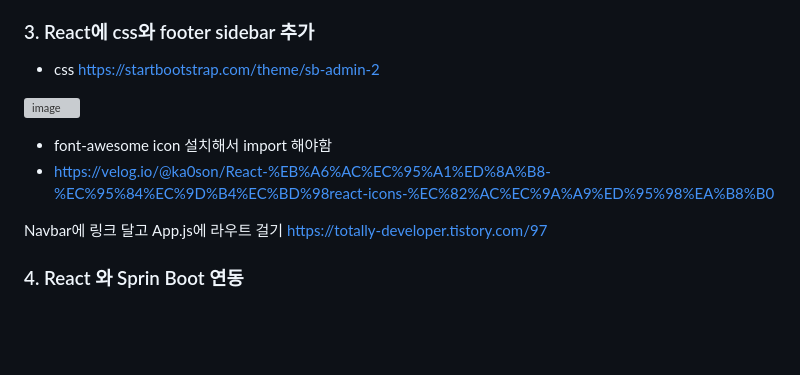
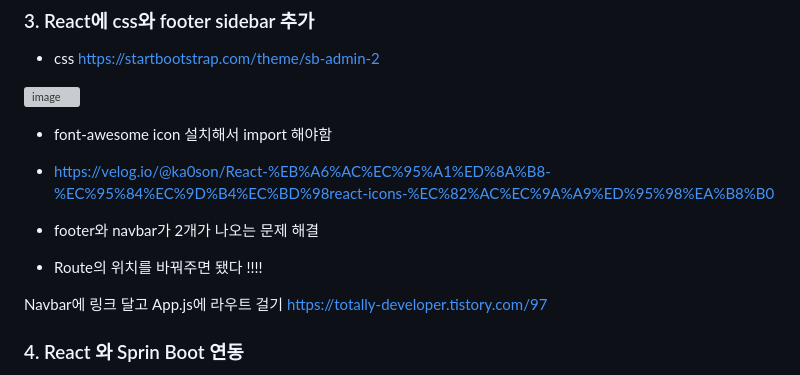
Before and after one commit to minji856/HI-Evacation, a Markdown page: README.md, the part around the change. Drawn GitHub-style; blank space fills up the shorter version; grey boxes are pictures that could not be loaded.

```diff
--- a/README.md
+++ b/README.md
@@ -16,6 +16,9 @@
 ![image](https://github.com/minji856/HI-Evacation/assets/144756912/556dad30-1563-45b6-b3bc-19dc52a57277)
 - font-awesome icon 설치해서 import 해야함
 - https://velog.io/@ka0son/React-%EB%A6%AC%EC%95%A1%ED%8A%B8-%EC%95%84%EC%9D%B4%EC%BD%98react-icons-%EC%82%AC%EC%9A%A9%ED%95%98%EA%B8%B0
+
+- footer와 navbar가 2개가 나오는 문제 해결
+- Route의 위치를 바꿔주면 됐다 !!!!
 
 Navbar에 링크 달고 App.js에 라우트 걸기
 https://totally-developer.tistory.com/97
```
